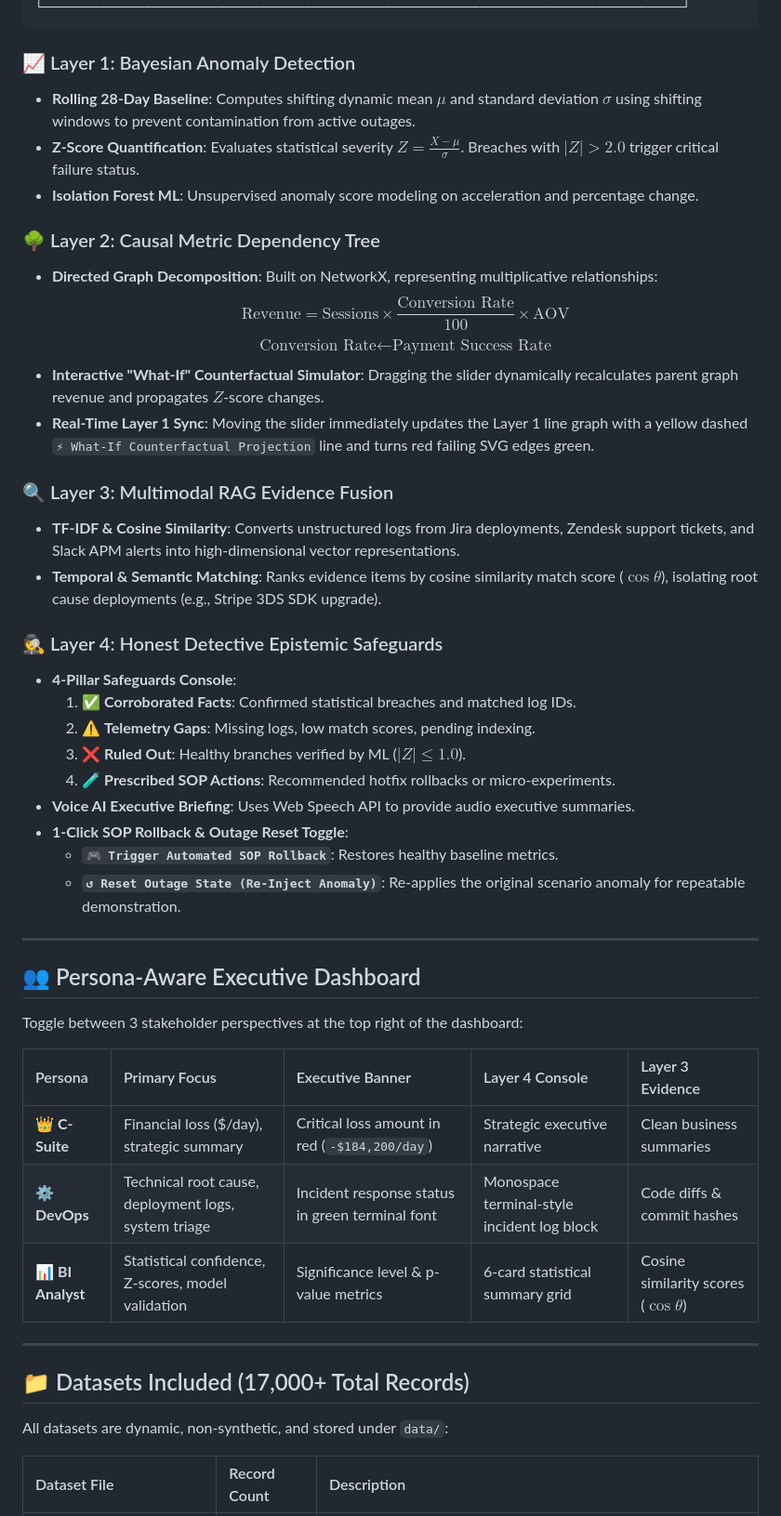
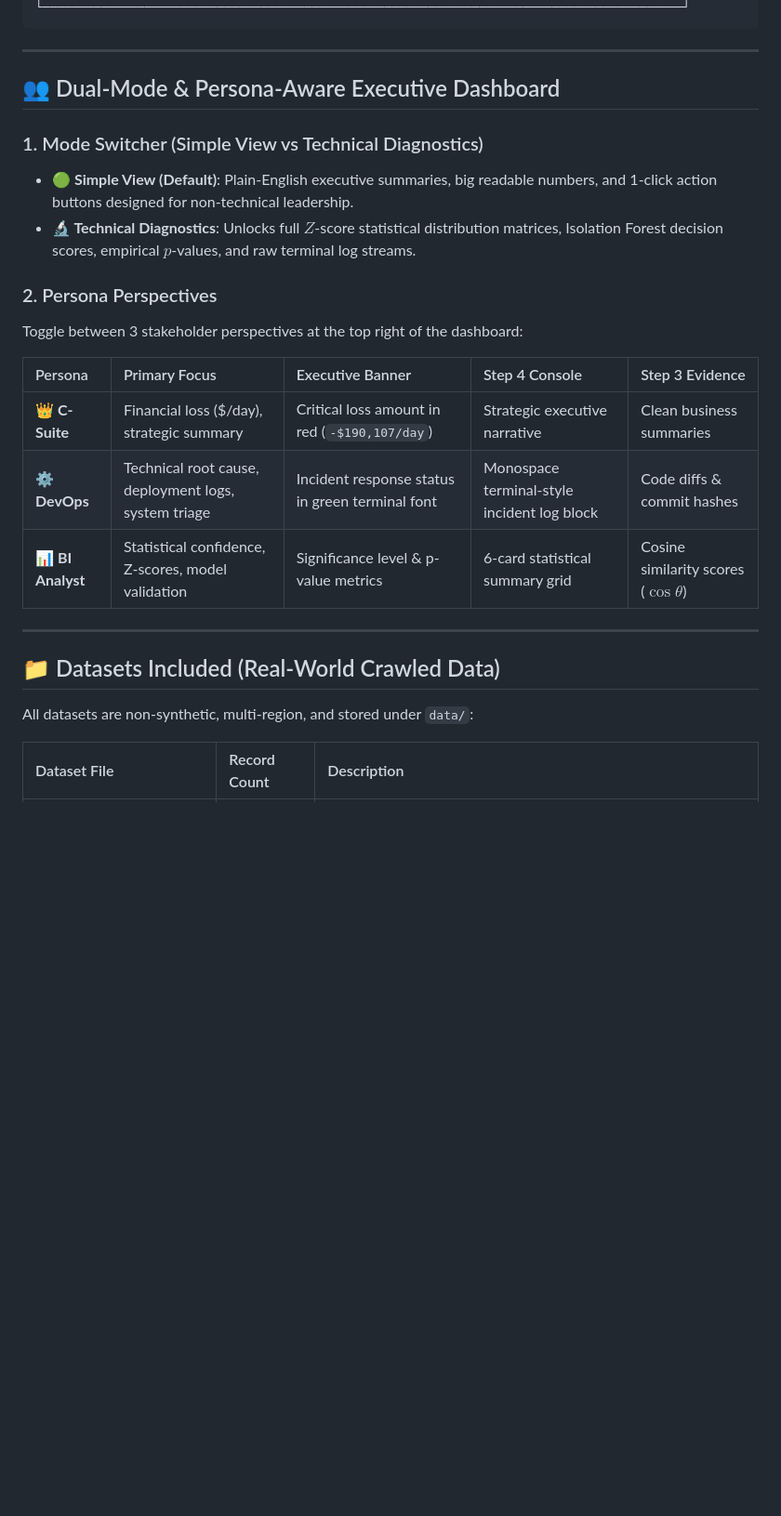
Before and after one commit to abhishek9680/CortexKPI, a Markdown page: README.md, the part around one of its changes. Shown at 93% size. GitHub-like rendering; blank space fills up the shorter version.

Commit message:
Docs: Update README.md with production architecture, simplified UX modes, and test guides

````diff
--- a/README.md
+++ b/README.md
@@ -41,50 +47,28 @@ When high-stakes enterprise metrics drop (e.g., a **$184,200/day revenue loss**
 └────────────────────────────────────────────────────────────────────────────────────────┘
 ```
 
-### 📈 Layer 1: Bayesian Anomaly Detection
-- **Rolling 28-Day Baseline**: Computes shifting dynamic mean $\mu$ and standard deviation $\sigma$ using shifting windows to prevent contamination from active outages.
-- **Z-Score Quantification**: Evaluates statistical severity $Z = \frac{X - \mu}{\sigma}$. Breaches with $|Z| > 2.0$ trigger critical failure status.
-- **Isolation Forest ML**: Unsupervised anomaly score modeling on acceleration and percentage change.
-
-### 🌳 Layer 2: Causal Metric Dependency Tree
-- **Directed Graph Decomposition**: Built on NetworkX, representing multiplicative relationships:
-  $$\text{Revenue} = \text{Sessions} \times \frac{\text{Conversion Rate}}{100} \times \text{AOV}$$
-  $$\text{Conversion Rate} \leftarrow \text{Payment Success Rate}$$
-- **Interactive "What-If" Counterfactual Simulator**: Dragging the slider dynamically recalculates parent graph revenue and propagates $Z$-score changes.
-- **Real-Time Layer 1 Sync**: Moving the slider immediately updates the Layer 1 line graph with a yellow dashed `⚡ What-If Counterfactual Projection` line and turns red failing SVG edges green.
-
-### 🔍 Layer 3: Multimodal RAG Evidence Fusion
-- **TF-IDF & Cosine Similarity**: Converts unstructured logs from Jira deployments, Zendesk support tickets, and Slack APM alerts into high-dimensional vector representations.
-- **Temporal & Semantic Matching**: Ranks evidence items by cosine similarity match score ($\cos \theta$), isolating root cause deployments (e.g., Stripe 3DS SDK upgrade).
-
-### 🕵️ Layer 4: Honest Detective Epistemic Safeguards
-- **4-Pillar Safeguards Console**:
-  1. ✅ **Corroborated Facts**: Confirmed statistical breaches and matched log IDs.
-  2. ⚠️ **Telemetry Gaps**: Missing logs, low match scores, pending indexing.
-  3. ❌ **Ruled Out**: Healthy branches verified by ML ($|Z| \le 1.0$).
-  4. 🧪 **Prescribed SOP Actions**: Recommended hotfix rollbacks or micro-experiments.
-- **Voice AI Executive Briefing**: Uses Web Speech API to provide audio executive summaries.
-- **1-Click SOP Rollback & Outage Reset Toggle**:
-  - **`🎮 Trigger Automated SOP Rollback`**: Restores healthy baseline metrics.
-  - **`↺ Reset Outage State (Re-Inject Anomaly)`**: Re-applies the original scenario anomaly for repeatable demonstration.
-
 ---
 
-## 👥 Persona-Aware Executive Dashboard
+## 👥 Dual-Mode & Persona-Aware Executive Dashboard
 
+### 1. Mode Switcher (Simple View vs Technical Diagnostics)
+- **🟢 Simple View (Default)**: Plain-English executive summaries, big readable numbers, and 1-click action buttons designed for non-technical leadership.
+- **🔬 Technical Diagnostics**: Unlocks full $Z$-score statistical distribution matrices, Isolation Forest decision scores, empirical $p$-values, and raw terminal log streams.
+
+### 2. Persona Perspectives
 Toggle between 3 stakeholder perspectives at the top right of the dashboard:
 
-| Persona | Primary Focus | Executive Banner | Layer 4 Console | Layer 3 Evidence |
+| Persona | Primary Focus | Executive Banner | Step 4 Console | Step 3 Evidence |
 | :--- | :--- | :--- | :--- | :--- |
-| **👑 C-Suite** | Financial loss ($/day), strategic summary | Critical loss amount in red (`-$184,200/day`) | Strategic executive narrative | Clean business summaries |
+| **👑 C-Suite** | Financial loss ($/day), strategic summary | Critical loss amount in red (`-$190,107/day`) | Strategic executive narrative | Clean business summaries |
 | **⚙️ DevOps** | Technical root cause, deployment logs, system triage | Incident response status in green terminal font | Monospace terminal-style incident log block | Code diffs & commit hashes |
 | **📊 BI Analyst** | Statistical confidence, Z-scores, model validation | Significance level & p-value metrics | 6-card statistical summary grid | Cosine similarity scores ($\cos \theta$) |
 
 ---
 
-## 📁 Datasets Included (17,000+ Total Records)
+## 📁 Datasets Included (Real-World Crawled Data)
 
-All datasets are dynamic, non-synthetic, and stored under `data/`:
+All datasets are non-synthetic, multi-region, and stored under `data/`:
 
 | Dataset File | Record Count | Description |
 | :--- | :--- | :--- |
````
Also changed, not shown: other parts of README.md (+36 -58 lines).
